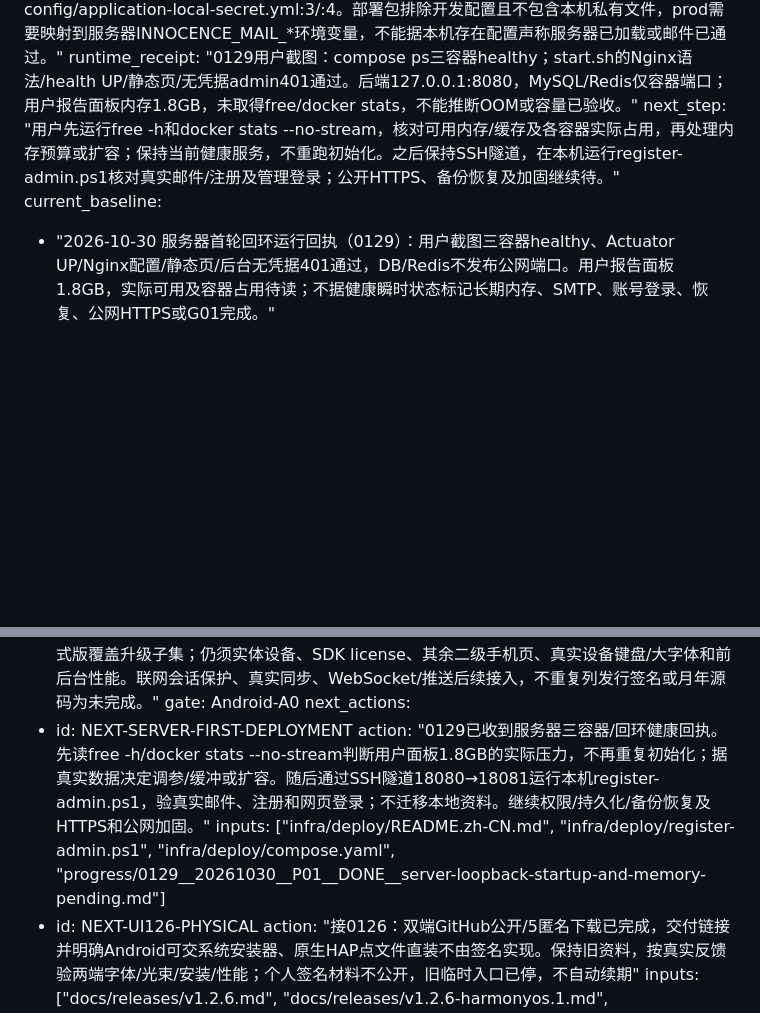
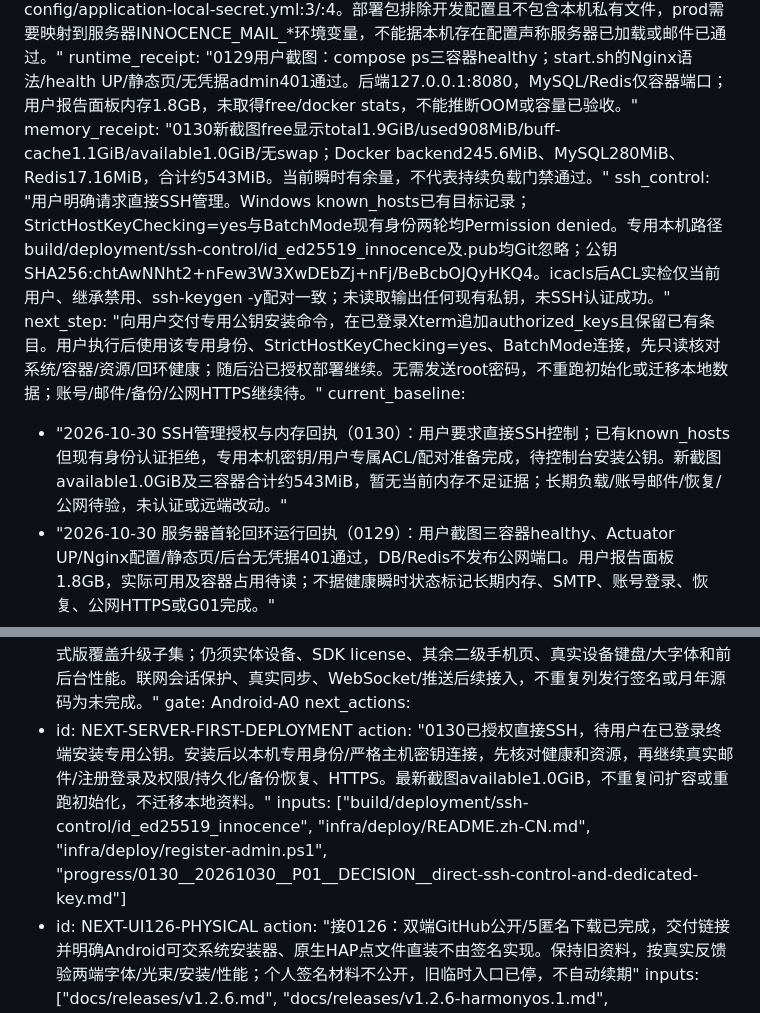
Before and after one commit to 2877905731/Innocence, a Markdown page: progress/0000__AI-RESUME.md, 2 parts joined by grey strips. GitHub-like rendering; blank space fills up the shorter version.

```diff
--- a/progress/0000__AI-RESUME.md
+++ b/progress/0000__AI-RESUME.md
@@ -18,8 +18,11 @@ server_deployment_consultation:
   mail_scope: "用户要求查找项目已有SMTP。已在本机核对smtp.qq.com/465/SSL及认证启用；账号与授权码配置存在于被Git忽略且未跟踪的server/innocence-server/config/application-local-secret.yml，由application-local.yml的optional:file导入。仅输出非敏感字段和存在性，不回显/复制账号或授权码，不发邮件。"
   existing_smtp_configuration: "普通配置server/innocence-server/src/main/resources/application-local.yml:18；私有username/password分别为config/application-local-secret.yml:3/:4。部署包排除开发配置且不包含本机私有文件，prod需要映射到服务器INNOCENCE_MAIL_*环境变量，不能据本机存在配置声称服务器已加载或邮件已通过。"
   runtime_receipt: "0129用户截图：compose ps三容器healthy；start.sh的Nginx语法/health UP/静态页/无凭据admin401通过。后端127.0.0.1:8080，MySQL/Redis仅容器端口；用户报告面板内存1.8GB，未取得free/docker stats，不能推断OOM或容量已验收。"
-  next_step: "用户先运行free -h和docker stats --no-stream，核对可用内存/缓存及各容器实际占用，再处理内存预算或扩容；保持当前健康服务，不重跑初始化。之后保持SSH隧道，在本机运行register-admin.ps1核对真实邮件/注册及管理登录；公开HTTPS、备份恢复及加固继续待。"
+  memory_receipt: "0130新截图free显示total1.9GiB/used908MiB/buff-cache1.1GiB/available1.0GiB/无swap；Docker backend245.6MiB、MySQL280MiB、Redis17.16MiB，合计约543MiB。当前瞬时有余量，不代表持续负载门禁通过。"
+  ssh_control: "用户明确请求直接SSH管理。Windows known_hosts已有目标记录；StrictHostKeyChecking=yes与BatchMode现有身份两轮均Permission denied。专用本机路径build/deployment/ssh-control/id_ed25519_innocence及.pub均Git忽略；公钥SHA256:chtAwNNht2+nFew3W3XwDEbZj+nFj/BeBcbOJQyHKQ4。icacls后ACL实检仅当前用户、继承禁用、ssh-keygen -y配对一致；未读取输出任何现有私钥，未SSH认证成功。"
+  next_step: "向用户交付专用公钥安装命令，在已登录Xterm追加authorized_keys且保留已有条目。用户执行后使用该专用身份、StrictHostKeyChecking=yes、BatchMode连接，先只读核对系统/容器/资源/回环健康；随后沿已授权部署继续。无需发送root密码，不重跑初始化或迁移本地数据；账号/邮件/备份/公网HTTPS继续待。"
 current_baseline:
+  - "2026-10-30 SSH管理授权与内存回执（0130）：用户要求直接SSH控制；已有known_hosts但现有身份认证拒绝，专用本机密钥/用户专属ACL/配对准备完成，待控制台安装公钥。新截图available1.0GiB及三容器合计约543MiB，暂无当前内存不足证据；长期负载/账号邮件/恢复/公网待验，未认证或远端改动。"
   - "2026-10-30 服务器首轮回环运行回执（0129）：用户截图三容器healthy、Actuator UP/Nginx配置/静态页/后台无凭据401通过，DB/Redis不发布公网端口。用户报告面板1.8GB，实际可用及容器占用待读；不据健康瞬时状态标记长期内存、SMTP、账号登录、恢复、公网HTTPS或G01完成。"
   - "2026-10-30 空库及SMTP选择（0128）：用户原文从空库开始，不迁移本地数据；已有SMTP，可在服务器填写配置。正常注册辅助脚本仅走SSH回环API、隐藏验证码/密码，成功后退出临时Windows会话；PowerShell7及5.1各7项本机合成HTTP/精确UTF8/失败拒绝/无令牌输出通过，非真实服务器或邮件证据。0127包不重建，真实初始化/注册登录待用户执行。"
   - "2026-10-30 首轮服务器部署包（0127）：本机16文件40193731bytes/SHA37818eb0bc7aba50cdde55e35f1f79a1ceb0f824e005ee0671afb13bb98cf1c7，排除JAR开发配置，余ZIP载荷/CRC/Boot分层读取及归档字节通过；80后端回归、网页生产构建、官方Compose5.6.1摘要/语义解析、端口/配额/缺管理员字段拒绝与POSIX语法通过。MySQL/Redis/头像持久卷及凭据服务器生成，首轮仅回环/SSH入口；实际启动登录/邮件/数据方案/HTTPS与恢复未完成。"
@@ -161,8 +164,8 @@ unfinished:
     gate: Android-A0
 next_actions:
   - id: NEXT-SERVER-FIRST-DEPLOYMENT
-    action: "0129已收到服务器三容器/回环健康回执。先读free -h/docker stats --no-stream判断用户面板1.8GB的实际压力，不再重复初始化；据真实数据决定调参/缓冲或扩容。随后通过SSH隧道18080→18081运行本机register-admin.ps1，验真实邮件、注册和网页登录；不迁移本地资料。继续权限/持久化/备份恢复及HTTPS和公网加固。"
-    inputs: ["infra/deploy/README.zh-CN.md", "infra/deploy/register-admin.ps1", "infra/deploy/compose.yaml", "progress/0129__20261030__P01__DONE__server-loopback-startup-and-memory-pending.md"]
+    action: "0130已授权直接SSH，待用户在已登录终端安装专用公钥。安装后以本机专用身份/严格主机密钥连接，先核对健康和资源，再继续真实邮件/注册登录及权限/持久化/备份恢复、HTTPS。最新截图available1.0GiB，不重复问扩容或重跑初始化，不迁移本地资料。"
+    inputs: ["build/deployment/ssh-control/id_ed25519_innocence", "infra/deploy/README.zh-CN.md", "infra/deploy/register-admin.ps1", "progress/0130__20261030__P01__DECISION__direct-ssh-control-and-dedicated-key.md"]
   - id: NEXT-UI126-PHYSICAL
     action: "接0126：双端GitHub公开/5匿名下载已完成，交付链接并明确Android可交系统安装器、原生HAP点文件直装不由签名实现。保持旧资料，按真实反馈验两端字体/光束/安装/性能；个人签名材料不公开，旧临时入口已停，不自动续期"
     inputs: ["docs/releases/v1.2.6.md", "docs/releases/v1.2.6-harmonyos.1.md", "client/flutter_app/build/qa/v1.2.6/verification-manifest.json", "client/flutter_app/build/qa/release126.py"]
```
Also changed, not shown: other parts of progress/0000__AI-RESUME.md (+6 -6 lines), progress/0130__20261030__P01__DECISION__direct-ssh-control-and-dedicated-key.md (added, +41 -0 lines), progress/INDEX.md (+7 -0 lines).
